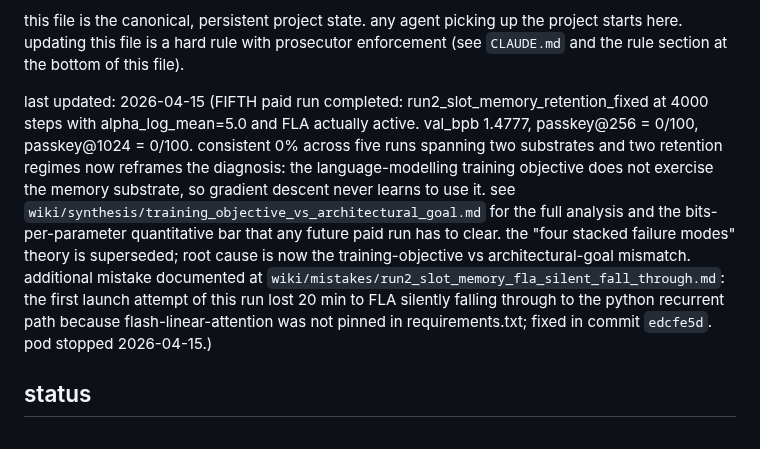
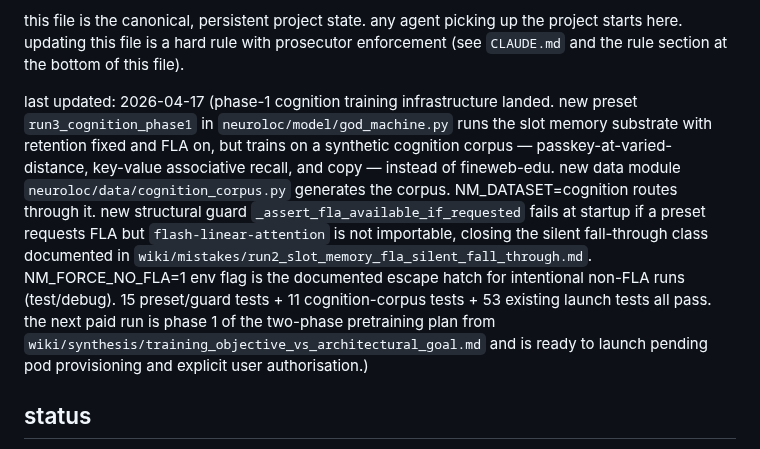
Before and after one commit to eptesicuslabs/todorov, a Markdown page: neuroloc/wiki/PROJECT_PLAN.md, the part around one of its changes. Drawn GitHub-style.

```diff
--- a/neuroloc/wiki/PROJECT_PLAN.md
+++ b/neuroloc/wiki/PROJECT_PLAN.md
@@ -4,7 +4,7 @@ status: current (as of 2026-04-16).
 
 this file is the canonical, persistent project state. any agent picking up the project starts here. updating this file is a hard rule with prosecutor enforcement (see `CLAUDE.md` and the rule section at the bottom of this file).
 
-last updated: 2026-04-15 (FIFTH paid run completed: run2_slot_memory_retention_fixed at 4000 steps with alpha_log_mean=5.0 and FLA actually active. val_bpb 1.4777, passkey@256 = 0/100, passkey@1024 = 0/100. consistent 0% across five runs spanning two substrates and two retention regimes now reframes the diagnosis: the language-modelling training objective does not exercise the memory substrate, so gradient descent never learns to use it. see `wiki/synthesis/training_objective_vs_architectural_goal.md` for the full analysis and the bits-per-parameter quantitative bar that any future paid run has to clear. the "four stacked failure modes" theory is superseded; root cause is now the training-objective vs architectural-goal mismatch. additional mistake documented at `wiki/mistakes/run2_slot_memory_fla_silent_fall_through.md`: the first launch attempt of this run lost 20 min to FLA silently falling through to the python recurrent path because flash-linear-attention was not pinned in requirements.txt; fixed in commit `edcfe5d`. pod stopped 2026-04-15.)
+last updated: 2026-04-17 (phase-1 cognition training infrastructure landed. new preset `run3_cognition_phase1` in `neuroloc/model/god_machine.py` runs the slot memory substrate with retention fixed and FLA on, but trains on a synthetic cognition corpus — passkey-at-varied-distance, key-value associative recall, and copy — instead of fineweb-edu. new data module `neuroloc/data/cognition_corpus.py` generates the corpus. NM_DATASET=cognition routes through it. new structural guard `_assert_fla_available_if_requested` fails at startup if a preset requests FLA but `flash-linear-attention` is not importable, closing the silent fall-through class documented in `wiki/mistakes/run2_slot_memory_fla_silent_fall_through.md`. NM_FORCE_NO_FLA=1 env flag is the documented escape hatch for intentional non-FLA runs (test/debug). 15 preset/guard tests + 11 cognition-corpus tests + 53 existing launch tests all pass. the next paid run is phase 1 of the two-phase pretraining plan from `wiki/synthesis/training_objective_vs_architectural_goal.md` and is ready to launch pending pod provisioning and explicit user authorisation.)
 
 ## status
 
```
Also changed, not shown: other parts of neuroloc/wiki/PROJECT_PLAN.md (+2 -1 lines).
